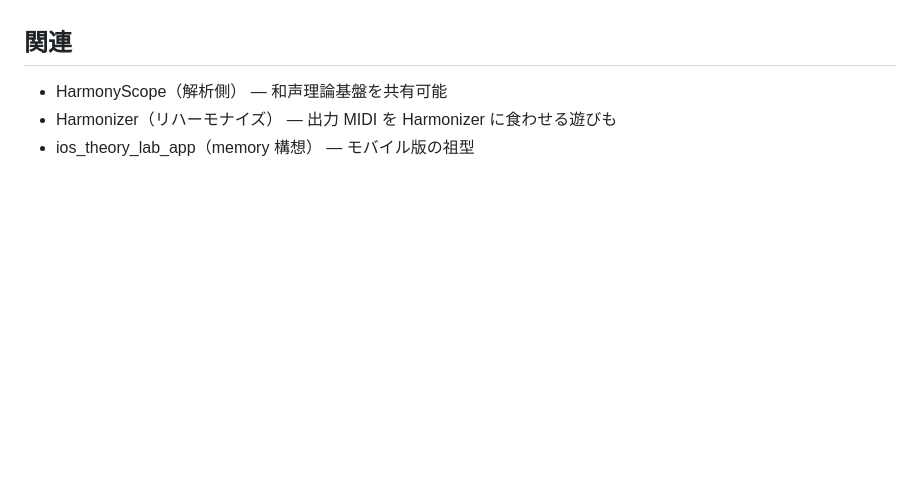
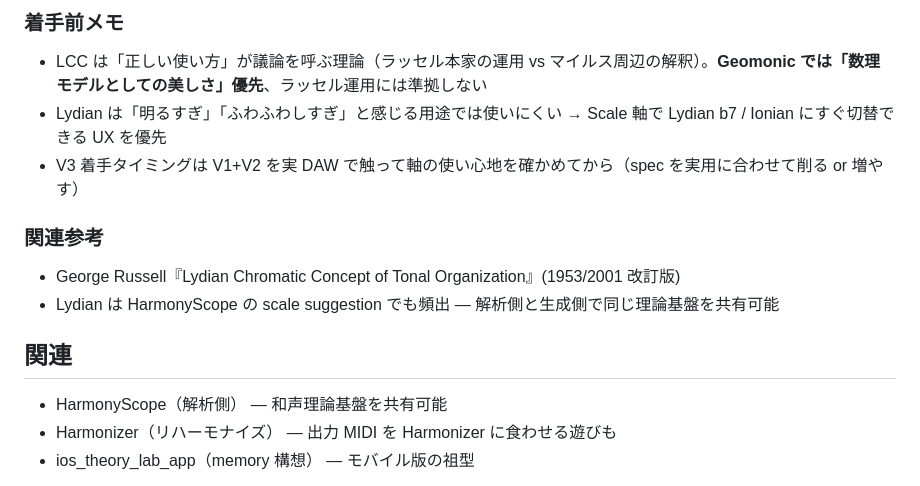
Before and after one commit to Emocute/sketches, a Markdown page: Geomonic/CONCEPT.md, the part around one of its changes. GitHub-like rendering; blank space fills up the shorter version.

Commit message:
docs(geomonic): V3 設計追加 — Lydian × 数理モデル（Scale軸新設、LCC/Lydian Tonnetz/Lydian Spectral/Lydian Symmetry、進行+voicing拡張）

```diff
--- a/Geomonic/CONCEPT.md
+++ b/Geomonic/CONCEPT.md
@@ -93,3 +142,14 @@ DAW transport (BPM, pos_beats)
+### 着手前メモ
+
+- LCC は「正しい使い方」が議論を呼ぶ理論（ラッセル本家の運用 vs マイルス周辺の解釈）。**Geomonic では「数理モデルとしての美しさ」優先**、ラッセル運用には準拠しない
+- Lydian は「明るすぎ」「ふわふわしすぎ」と感じる用途では使いにくい → Scale 軸で Lydian b7 / Ionian にすぐ切替できる UX を優先
+- V3 着手タイミングは V1+V2 を実 DAW で触って軸の使い心地を確かめてから（spec を実用に合わせて削る or 増やす）
+
+### 関連参考
+
+- George Russell『Lydian Chromatic Concept of Tonal Organization』(1953/2001 改訂版)
+- Lydian は HarmonyScope の scale suggestion でも頻出 — 解析側と生成側で同じ理論基盤を共有可能
+
 ## 関連
 
 - HarmonyScope（解析側） — 和声理論基盤を共有可能
```
Also changed, not shown: other parts of Geomonic/CONCEPT.md (+49 -0 lines).
